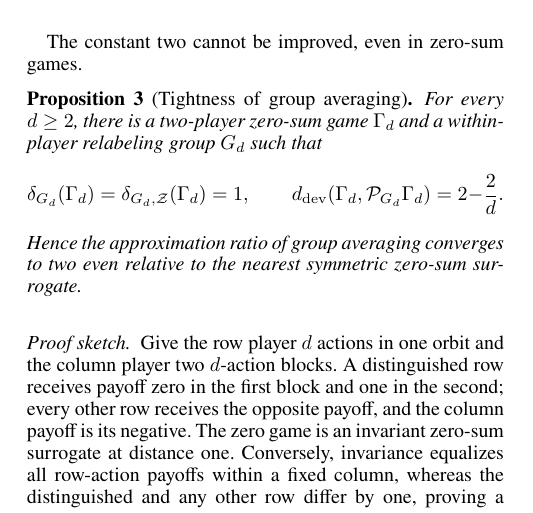
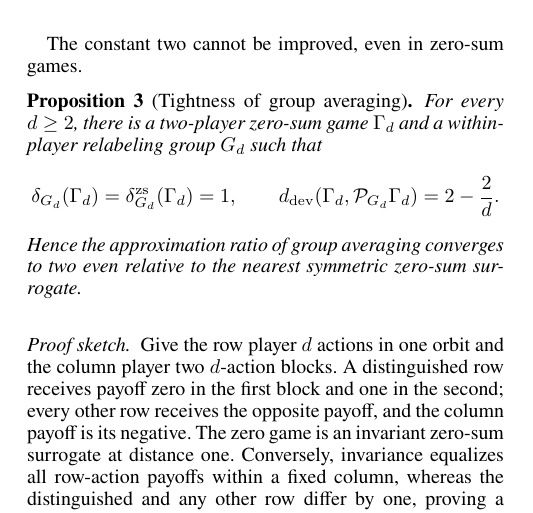
Before and after one commit to jingxuxie/game-almost-symmetric, a LaTeX paper (paper/main.tex, which reads paper/sections/04_orbit_averaging.tex): part of one column of page 4 of 10, cut so that both start at the same text. Compiled offline with pdfLaTeX; a missing bibliography style is replaced by a similar one.

Commit message:
Resolve zero-sum defect notation

```diff
--- a/paper/sections/04_orbit_averaging.tex
+++ b/paper/sections/04_orbit_averaging.tex
@@ -58,7 +58,7 @@ For every $d\ge2$, there is a two-player zero-sum game $\Gamma_d$ and a within-p
 \[
 \delta_{G_d}(\Gamma_d)
 =
-\delta_{G_d,\mathcal Z}(\Gamma_d)
+\delta_{G_d}^{\mathrm{zs}}(\Gamma_d)
 =1,
 \qquad
 \devdist(\Gamma_d,\mathcal P_{G_d}\Gamma_d)
```
